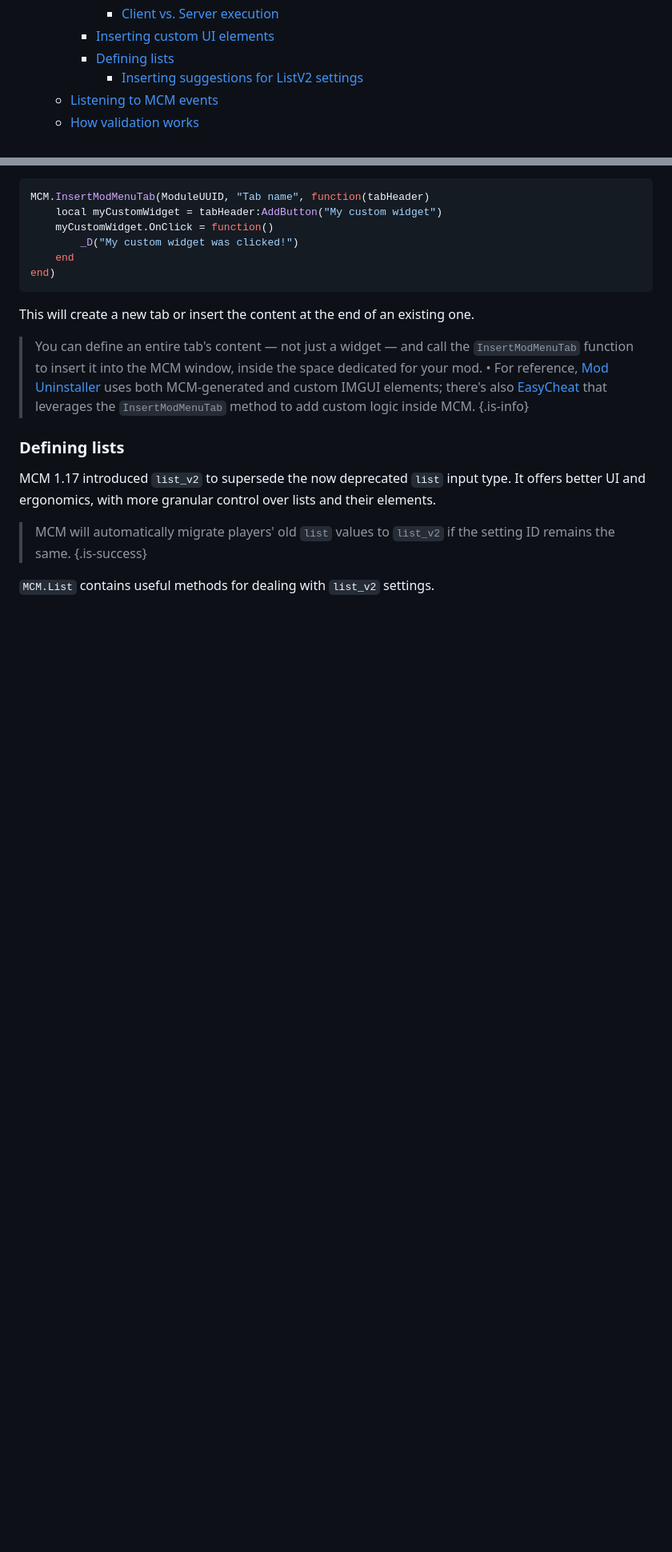
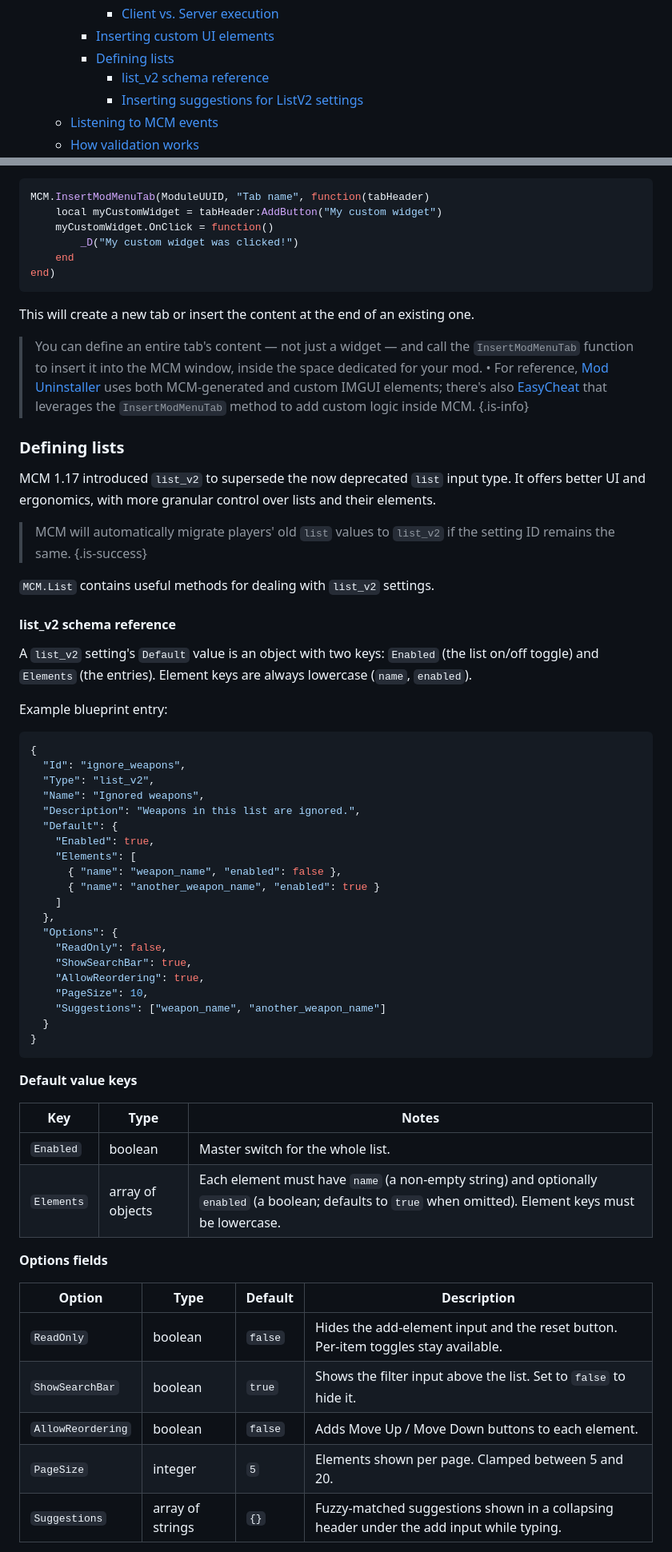
Before and after one commit to AtilioA/BG3-MCM, a Markdown page: wiki.md, 2 parts joined by grey strips. Shown at 80% size. Drawn GitHub-style; blank space fills up the shorter version.

Commit message:
docs: add list_v2 schema reference and example to documentation

````diff
--- a/wiki.md
+++ b/wiki.md
@@ -78,6 +78,7 @@ If you're interested in keybindings, see *[Adding a keybinding](#adding-a-keybin
       - [Client vs. Server execution](#client-vs-server-execution)
     - [Inserting custom UI elements](#inserting-custom-ui-elements)
     - [Defining lists](#defining-lists)
+      - [list\_v2 schema reference](#list_v2-schema-reference)
       - [Inserting suggestions for ListV2 settings](#inserting-suggestions-for-listv2-settings)
   - [Listening to MCM events](#listening-to-mcm-events)
   - [How validation works](#how-validation-works)
@@ -858,3 +859,49 @@ MCM 1.17 introduced `list_v2` to supersede the now deprecated `list` input type.
 
 `MCM.List` contains useful methods for dealing with `list_v2` settings.
 
+#### list_v2 schema reference
+
+A `list_v2` setting's `Default` value is an object with two keys: `Enabled` (the list on/off toggle) and `Elements` (the entries). Element keys are always lowercase (`name`, `enabled`).
+
+Example blueprint entry:
+
+```json
+{
+  "Id": "ignore_weapons",
+  "Type": "list_v2",
+  "Name": "Ignored weapons",
+  "Description": "Weapons in this list are ignored.",
+  "Default": {
+    "Enabled": true,
+    "Elements": [
+      { "name": "weapon_name", "enabled": false },
+      { "name": "another_weapon_name", "enabled": true }
+    ]
+  },
+  "Options": {
+    "ReadOnly": false,
+    "ShowSearchBar": true,
+    "AllowReordering": true,
+    "PageSize": 10,
+    "Suggestions": ["weapon_name", "another_weapon_name"]
+  }
+}
+```
+
+**Default value keys**
+
+| Key | Type | Notes |
+| --- | --- | --- |
+| `Enabled` | boolean | Master switch for the whole list. |
+| `Elements` | array of objects | Each element must have `name` (a non-empty string) and optionally `enabled` (a boolean; defaults to `true` when omitted). Element keys must be lowercase. |
+
+**Options fields**
+
+| Option | Type | Default | Description |
+| --- | --- | --- | --- |
+| `ReadOnly` | boolean | `false` | Hides the add-element input and the reset button. Per-item toggles stay available. |
+| `ShowSearchBar` | boolean | `true` | Shows the filter input above the list. Set to `false` to hide it. |
+| `AllowReordering` | boolean | `false` | Adds Move Up / Move Down buttons to each element. |
+| `PageSize` | integer | `5` | Elements shown per page. Clamped between 5 and 20. |
+| `Suggestions` | array of strings | `{}` | Fuzzy-matched suggestions shown in a collapsing header under the add input while typing. |
+
````
Also changed, not shown: other parts of wiki.md (+20 -5 lines).
